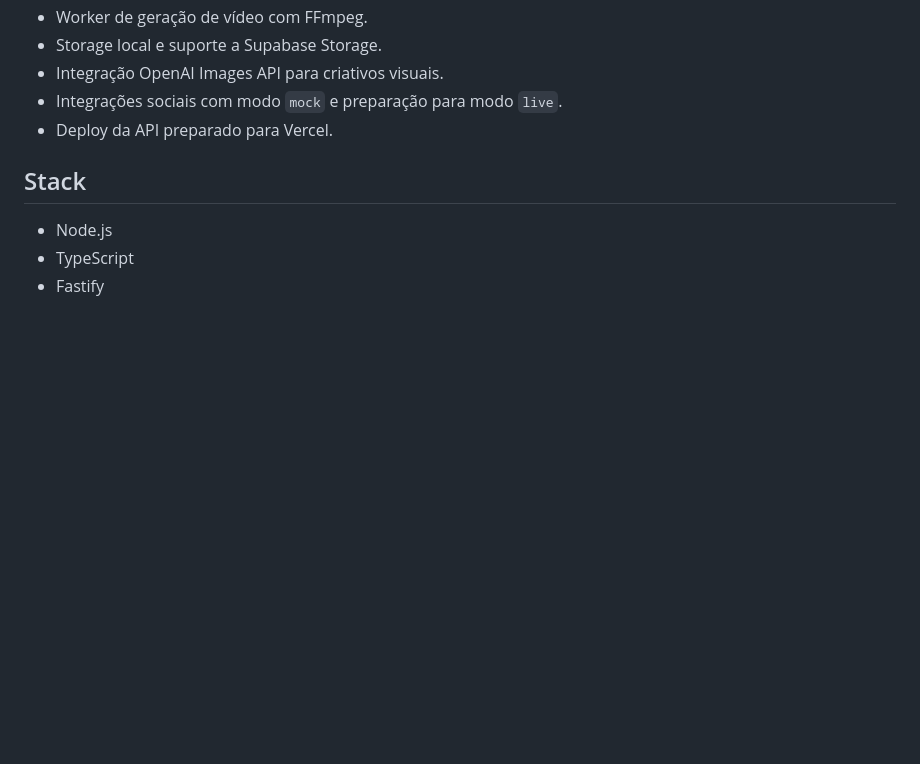
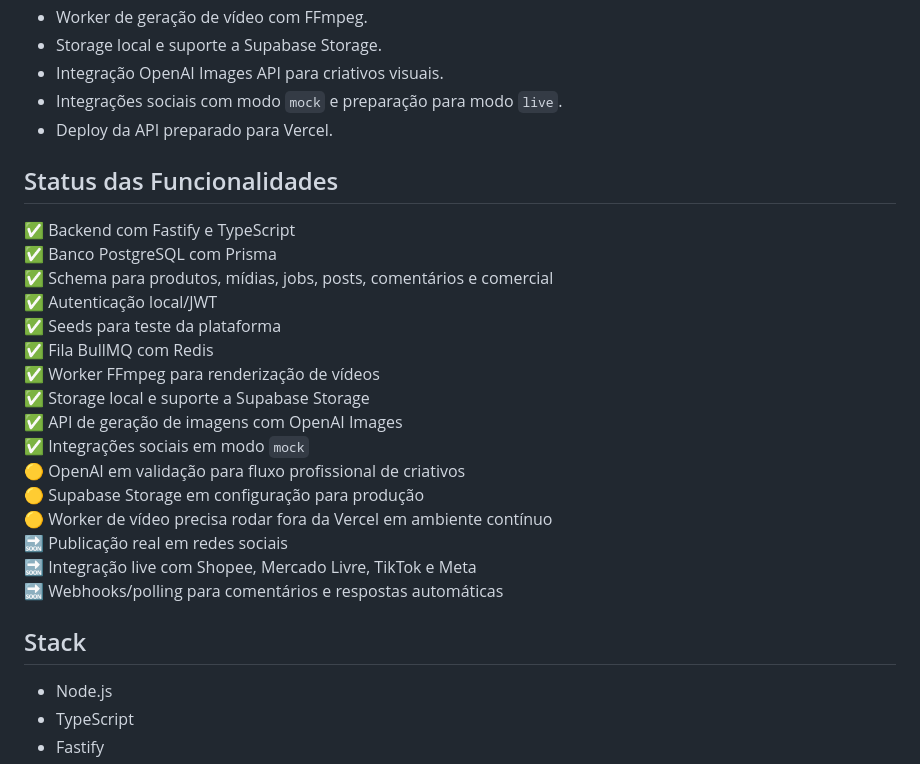
Before and after one commit to koreano06/AutoMedia-backend, a Markdown page: README.md, the part around the change. Drawn GitHub-style; blank space fills up the shorter version.

Commit message:
docs: add backend feature status metrics

```diff
--- a/README.md
+++ b/README.md
@@ -15,6 +15,25 @@ O backend foi estruturado para atender o frontend React/Vite e preparar o produt
 - Integração OpenAI Images API para criativos visuais.
 - Integrações sociais com modo `mock` e preparação para modo `live`.
 - Deploy da API preparado para Vercel.
+
+## Status das Funcionalidades
+
+✅ Backend com Fastify e TypeScript
+✅ Banco PostgreSQL com Prisma
+✅ Schema para produtos, mídias, jobs, posts, comentários e comercial
+✅ Autenticação local/JWT
+✅ Seeds para teste da plataforma
+✅ Fila BullMQ com Redis
+✅ Worker FFmpeg para renderização de vídeos
+✅ Storage local e suporte a Supabase Storage
+✅ API de geração de imagens com OpenAI Images
+✅ Integrações sociais em modo `mock`
+🟡 OpenAI em validação para fluxo profissional de criativos
+🟡 Supabase Storage em configuração para produção
+🟡 Worker de vídeo precisa rodar fora da Vercel em ambiente contínuo
+🔜 Publicação real em redes sociais
+🔜 Integração live com Shopee, Mercado Livre, TikTok e Meta
+🔜 Webhooks/polling para comentários e respostas automáticas
 
 ## Stack
 
```
